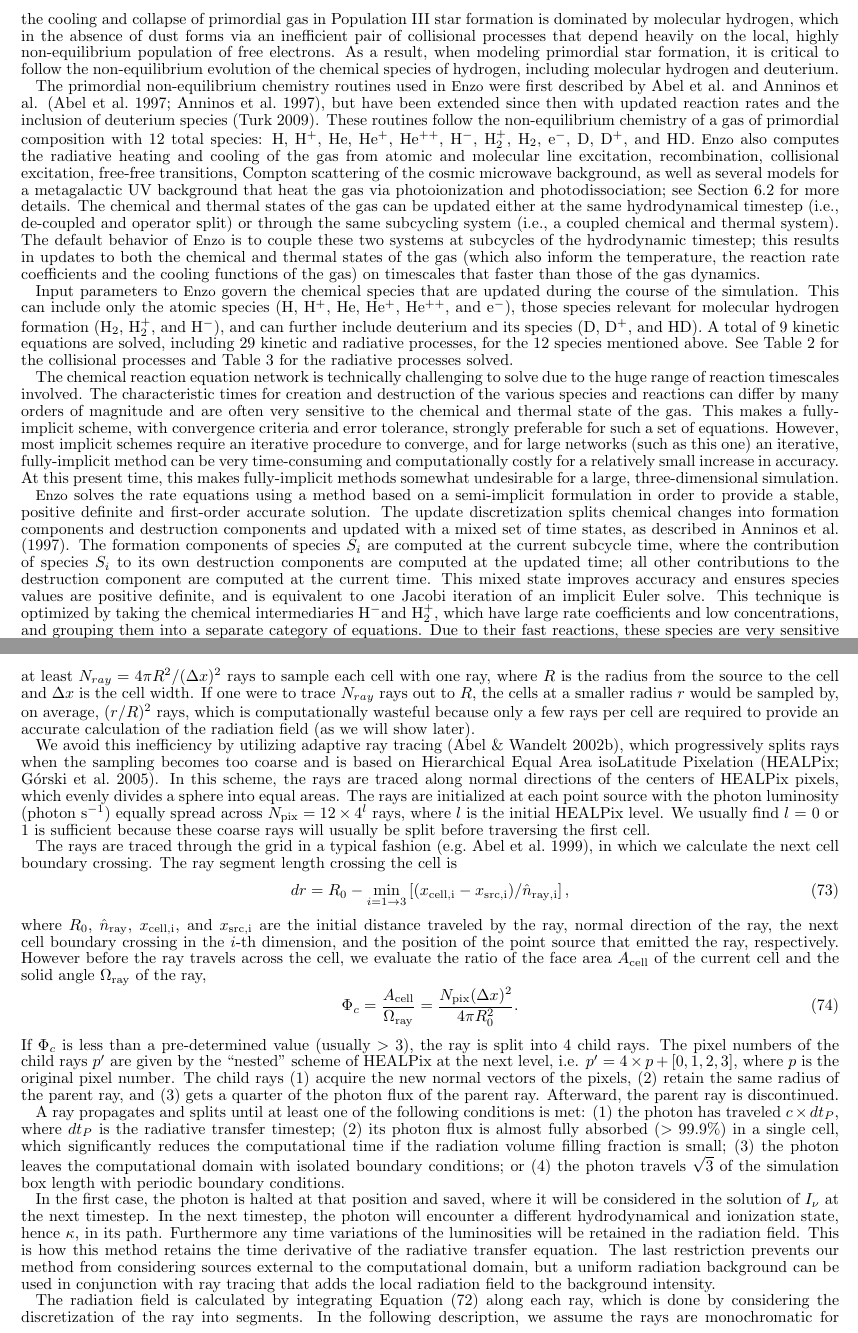
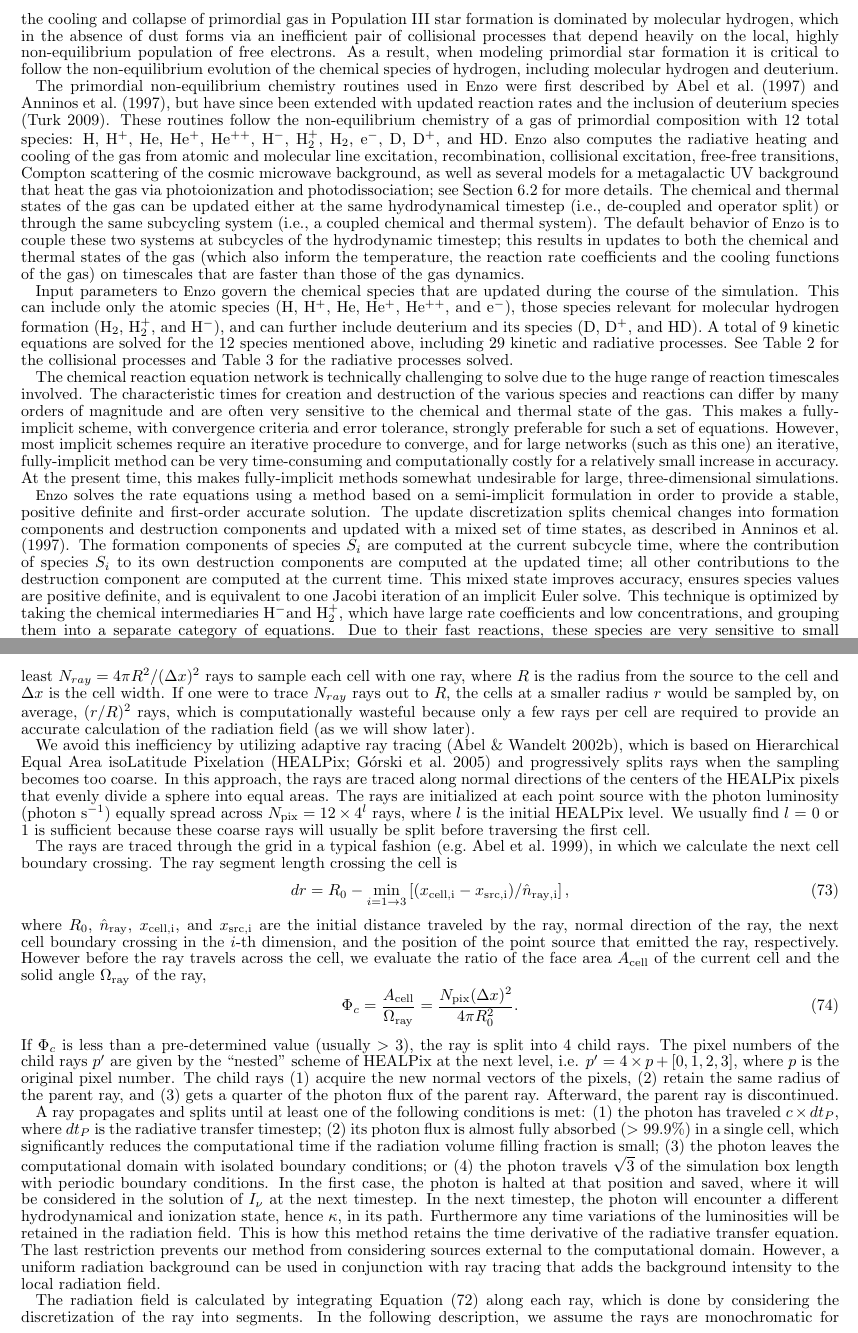
Before and after one commit to enzo-project/enzo-method-paper, a LaTeX document (ms.tex, which reads numerical-chemistry.tex, numerical-radiation-raytracing.tex): two parts of pages 21 and 25 of 60, joined at a grey line, cut so that both start at the same text. Compiled offline with pdfLaTeX.

Commit message:
Round 2 edits of microphysics & radiation.  There are still missing rates for HD destruction/ionization. Radiation background text is out of sync with the enzo documentation.

```diff
--- a/numerical-chemistry.tex
+++ b/numerical-chemistry.tex
@@ -8,13 +8,13 @@ example, the cooling and collapse of primordial gas in Population III star
 formation is dominated by molecular hydrogen, which in the absence of dust
 forms via an inefficient pair of collisional processes that depend heavily on
 the local, highly non-equilibrium population of free electrons.  As a result,
-when modeling primordial star formation, it is critical to follow the
+when modeling primordial star formation it is critical to follow the
 non-equilibrium evolution of the chemical species of hydrogen, including
 molecular hydrogen and deuterium.
 
 The primordial non-equilibrium chemistry routines used in \enzo\ were first
-described by Abel et al. and Anninos et al. \citep{abel97,anninos97}, but have
-been extended since then with updated reaction rates and the inclusion of
+described by \citet{abel97} and \citet{anninos97}, but have
+since been extended with updated reaction rates and the inclusion of
 deuterium species \citep{2009PhDT.........5T}.  These routines follow the
 non-equilibrium chemistry of a gas of primordial composition with 12 total
 species: H, \Hp, He, \Hep, \Hepp, \Hm, \HHp, \HH, e$^-$, D, \Dp, and HD.  \enzo\
@@ -30,14 +30,15 @@ system).  The default behavior of \enzo\ is to couple these two systems at
 subcycles of the hydrodynamic timestep; this results in updates to both the
 chemical and thermal states of the gas (which also inform the temperature, the
 reaction rate coefficients and the cooling functions of the gas) on timescales
-that faster than those of the gas dynamics.
+that are faster than those of the gas dynamics.
 
 Input parameters to \enzo\ govern the chemical species that are updated during
 the course of the simulation.  This can include only the atomic species (H,
 \Hp, He, \Hep, \Hepp, and e$^-$), those species relevant for molecular hydrogen
 formation (\HH, \HHp, and \Hm), and can further include deuterium and its
-species (D, \Dp, and HD).  A total of 9 kinetic equations are solved, including
-29 kinetic and radiative processes, for the 12 species mentioned above.  See
+species (D, \Dp, and HD).  A total of 9 kinetic equations are solved for the
+12 species mentioned above, including
+29 kinetic and radiative processes.  See
 Table~\ref{table.collisional} for the collisional processes and
 Table~\ref{table.radiative} for the radiative processes solved.
 
@@ -50,8 +51,8 @@ criteria and error tolerance, strongly preferable for such a set of equations.
 However, most implicit schemes require an iterative procedure to converge, and
 for large networks (such as this one) an iterative, fully-implicit method can
 be very time-consuming and computationally costly for a relatively small
-increase in accuracy.  At this present time, this makes fully-implicit methods
-somewhat undesirable for a large, three-dimensional simulation.
+increase in accuracy.  At the present time, this makes fully-implicit methods
+somewhat undesirable for large, three-dimensional simulations.
 
 \enzo\ solves the rate equations using a method based on a semi-implicit
 formulation in order to provide a stable, positive definite and first-order
@@ -61,7 +62,7 @@ time states, as described in \citet{anninos97}.  The formation components of
 species $S_i$ are computed at the current subcycle time, where the contribution
 of species $S_i$ to its own destruction components are computed at the updated
 time; all other contributions to the destruction component are computed at the
-current time.  This mixed state improves accuracy and ensures species values
+current time.  This mixed state improves accuracy, ensures species values
 are positive definite, and is equivalent to one Jacobi iteration of an implicit
 Euler solve.  This technique is optimized by taking the chemical intermediaries
 \Hm and \HHp, which have large rate coefficients and low concentrations, and
--- a/numerical-radiation-raytracing.tex
+++ b/numerical-radiation-raytracing.tex
@@ -84,11 +83,11 @@ rays per cell  are required to provide an accurate calculation
 of the radiation field (as we will show later).
 
 We avoid this inefficiency by utilizing adaptive ray tracing
-\citep{Abel02_RT}, which progressively splits rays when the sampling
-becomes too coarse and is based on Hierarchical Equal Area isoLatitude
-Pixelation \citep[HEALPix;][]{HEALPix}.  In this scheme, the rays are
-traced along normal directions of the centers of HEALPix pixels, which
-evenly divides a sphere into equal areas.  The rays are initialized at
+\citep{Abel02_RT}, which is based on Hierarchical Equal Area isoLatitude
+Pixelation \citep[HEALPix;][]{HEALPix} and progressively splits rays when the sampling
+becomes too coarse.  In this approach, the rays are
+traced along normal directions of the centers of the HEALPix pixels that
+evenly divide a sphere into equal areas.  The rays are initialized at
 each point source with the photon luminosity (photon s$^{-1}$) equally
 spread across $N_{\rm pix} = 12 \times 4^l$ rays, where $l$ is the
 initial HEALPix level.  We usually find $l$ = 0 or 1 is sufficient
@@ -145,9 +143,9 @@ Furthermore any time variations of the luminosities will be retained
 in the radiation field.  This is how this method retains the time
 derivative of the radiative transfer equation.  The last restriction
 prevents our method from considering sources external to the
-computational domain, but a uniform radiation background can be used
-in conjunction with ray tracing that adds the local radiation field to
-the background intensity.
+computational domain. However, a uniform radiation background can be used
+in conjunction with ray tracing that adds the background intensity to the
+local radiation field.
 
 The radiation field is calculated by integrating Equation
 (\ref{eqn:rtray}) along each ray, which is done by considering the
```
Also changed, not shown: numerical-cooling.tex (+3 -3 lines), numerical-radiation-fld.tex (+2 -3 lines), numerical-radiation-raytracing.tex (10 more changed lines).
